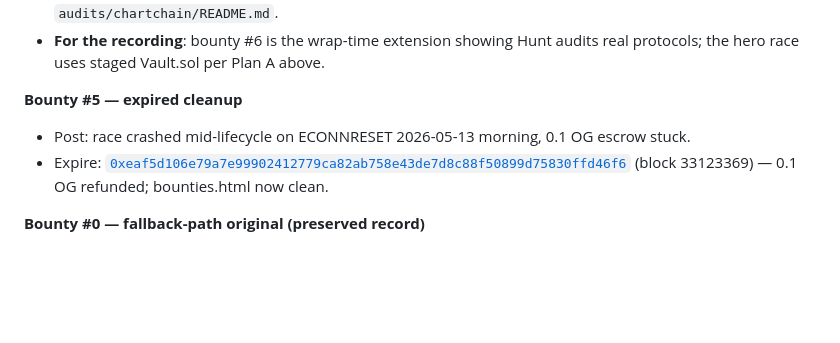
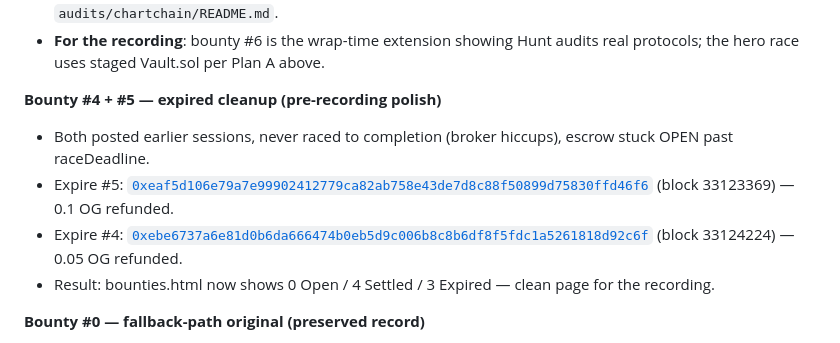
Before and after one commit to Ridwannurudeen/kin, a Markdown page: doc/DEMO_VIDEO_SCRIPT.md, the part around the change. Drawn GitHub-style; blank space fills up the shorter version.

Commit message:
demo: include bounty #4 in the cleanup note (pre-recording polish)
End-to-end verification surfaced that bounty #4 (0.05 OG locked, posted
earlier session, race ended 2026-05-12T14:58:10Z with 0 findings) was
also stuck OPEN alongside #5. Expired it (tx 0xebe6737a…, block
33124224) to clean bounties.html ahead of the recording.

Final on-chain state: 0 Open / 4 Settled / 3 Expired bounties. Funder
balance 6.432 OG. bounties.html will render a clean page with no stuck
entries during the demo recording.

```diff
--- a/doc/DEMO_VIDEO_SCRIPT.md
+++ b/doc/DEMO_VIDEO_SCRIPT.md
@@ -138,9 +138,11 @@ Capture the returned `bountyId` (this becomes `<HERO_ID>` everywhere below) and
 - Race result: 2 specialists ran real Sealed Inference end-to-end (9000bps + 10000bps), correctly declined out-of-domain; 3rd hit transient broker failure, fell back to local heuristic, also returned 0 in-scope. Per-CWE narrowing demonstrated end-to-end. Bug-finding question against ChartChain remains open. Detail in `audits/chartchain/README.md`.
 - **For the recording**: bounty #6 is the wrap-time extension showing Hunt audits real protocols; the hero race uses staged Vault.sol per Plan A above.
 
-**Bounty #5 — expired cleanup**
-- Post: race crashed mid-lifecycle on ECONNRESET 2026-05-13 morning, 0.1 OG escrow stuck.
-- Expire: [`0xeaf5d106e79a7e99902412779ca82ab758e43de7d8c88f50899d75830ffd46f6`](https://chainscan.0g.ai/tx/0xeaf5d106e79a7e99902412779ca82ab758e43de7d8c88f50899d75830ffd46f6) (block 33123369) — 0.1 OG refunded; bounties.html now clean.
+**Bounty #4 + #5 — expired cleanup (pre-recording polish)**
+- Both posted earlier sessions, never raced to completion (broker hiccups), escrow stuck OPEN past raceDeadline.
+- Expire #5: [`0xeaf5d106e79a7e99902412779ca82ab758e43de7d8c88f50899d75830ffd46f6`](https://chainscan.0g.ai/tx/0xeaf5d106e79a7e99902412779ca82ab758e43de7d8c88f50899d75830ffd46f6) (block 33123369) — 0.1 OG refunded.
+- Expire #4: [`0xebe6737a6e81d0b6da666474b0eb5d9c006b8c8b6df8f5fdc1a5261818d92c6f`](https://chainscan.0g.ai/tx/0xebe6737a6e81d0b6da666474b0eb5d9c006b8c8b6df8f5fdc1a5261818d92c6f) (block 33124224) — 0.05 OG refunded.
+- Result: bounties.html now shows 0 Open / 4 Settled / 3 Expired — clean page for the recording.
 
 **Bounty #0 — fallback-path original (preserved record)**
 - Post: `0xafa7c31ea102f4543ac851711fc822e41871d139220bd7bff7d9abcd831fb2df` · Submit: `0x371f2a328c5af8c0d75f867bda9f12048ba941e99efa6a210087c0b84a2cab8b` (block 32977952) · Settle: `0xe67459a13b8b0df690847560e97249eac9a23d3ef7d2cce594338b8222cdcec4` (block 32978103)
```
